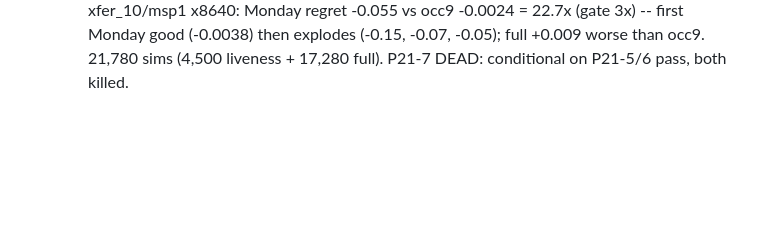
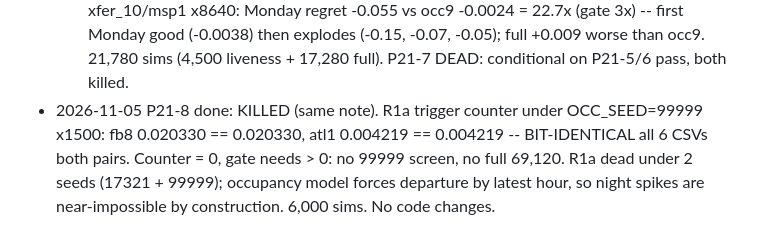
Before and after one commit to Hanbiike/smart-buildings, a Markdown page: docs/plan/21-frozen-determinism.md, the part around the change. Rendered like a GitHub page; blank space fills up the shorter version.

Commit message:
P21-8 done: R1a rescreen KILLED (OCC_SEED=99999 counter 0, bit-identical)

```diff
--- a/docs/plan/21-frozen-determinism.md
+++ b/docs/plan/21-frozen-determinism.md
@@ -158,3 +158,15 @@ budget + corrected-sim/rescore timing (Kaggle API/host watch).
   liveness + 17,280 full). P21-7 DEAD:
   conditional on P21-5/6 pass, both
   killed.
+- 2026-11-05 P21-8 done: KILLED (same
+  note). R1a trigger counter under
+  OCC_SEED=99999 x1500: fb8 0.020330 ==
+  0.020330, atl1 0.004219 == 0.004219 --
+  BIT-IDENTICAL all 6 CSVs both pairs.
+  Counter = 0, gate needs > 0: no
+  99999 screen, no full 69,120. R1a dead
+  under 2 seeds (17321 + 99999);
+  occupancy model forces departure by
+  latest hour, so night spikes are
+  near-impossible by construction.
+  6,000 sims. No code changes.
```
Also changed, not shown: 1 other file.
